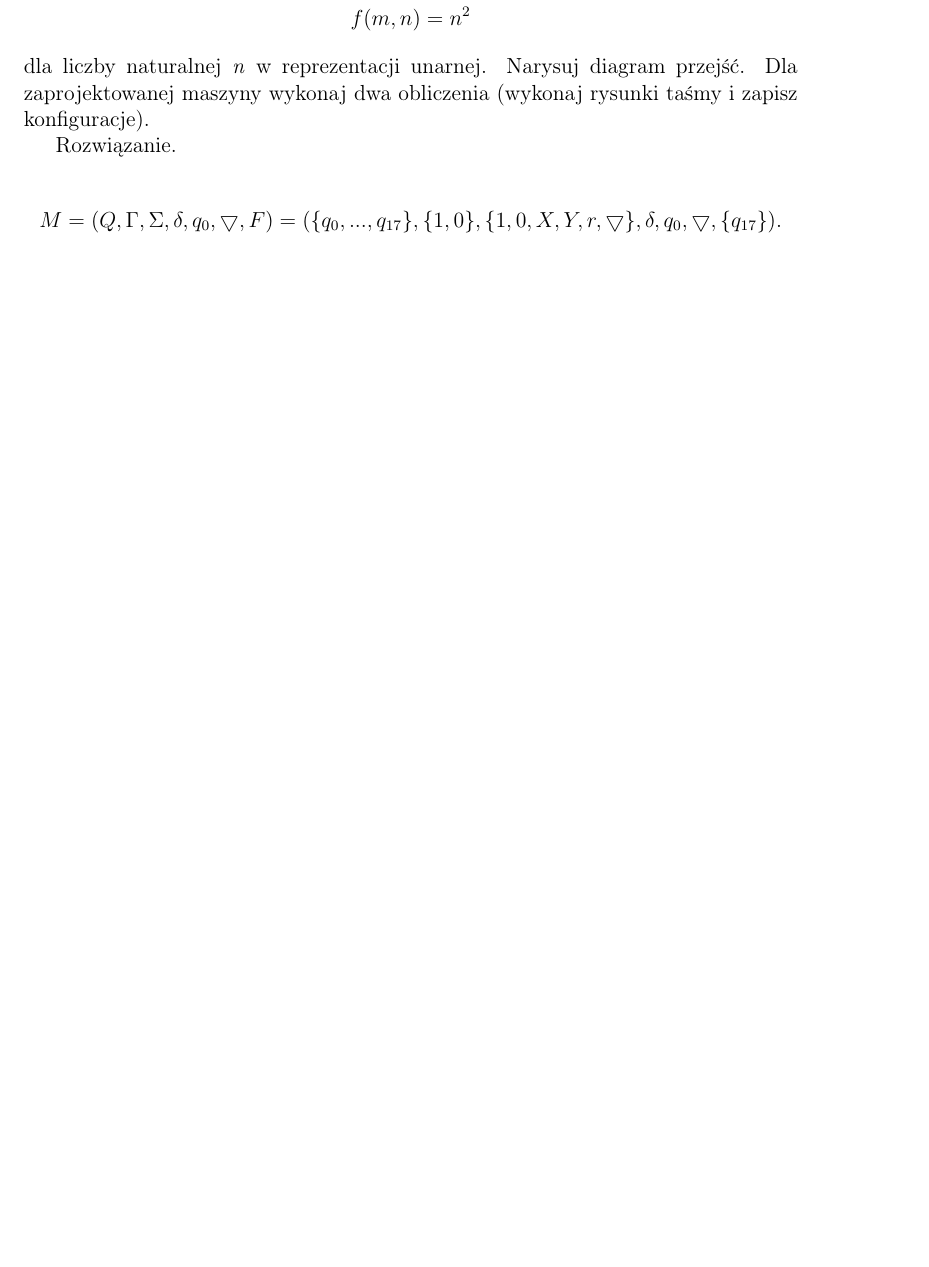
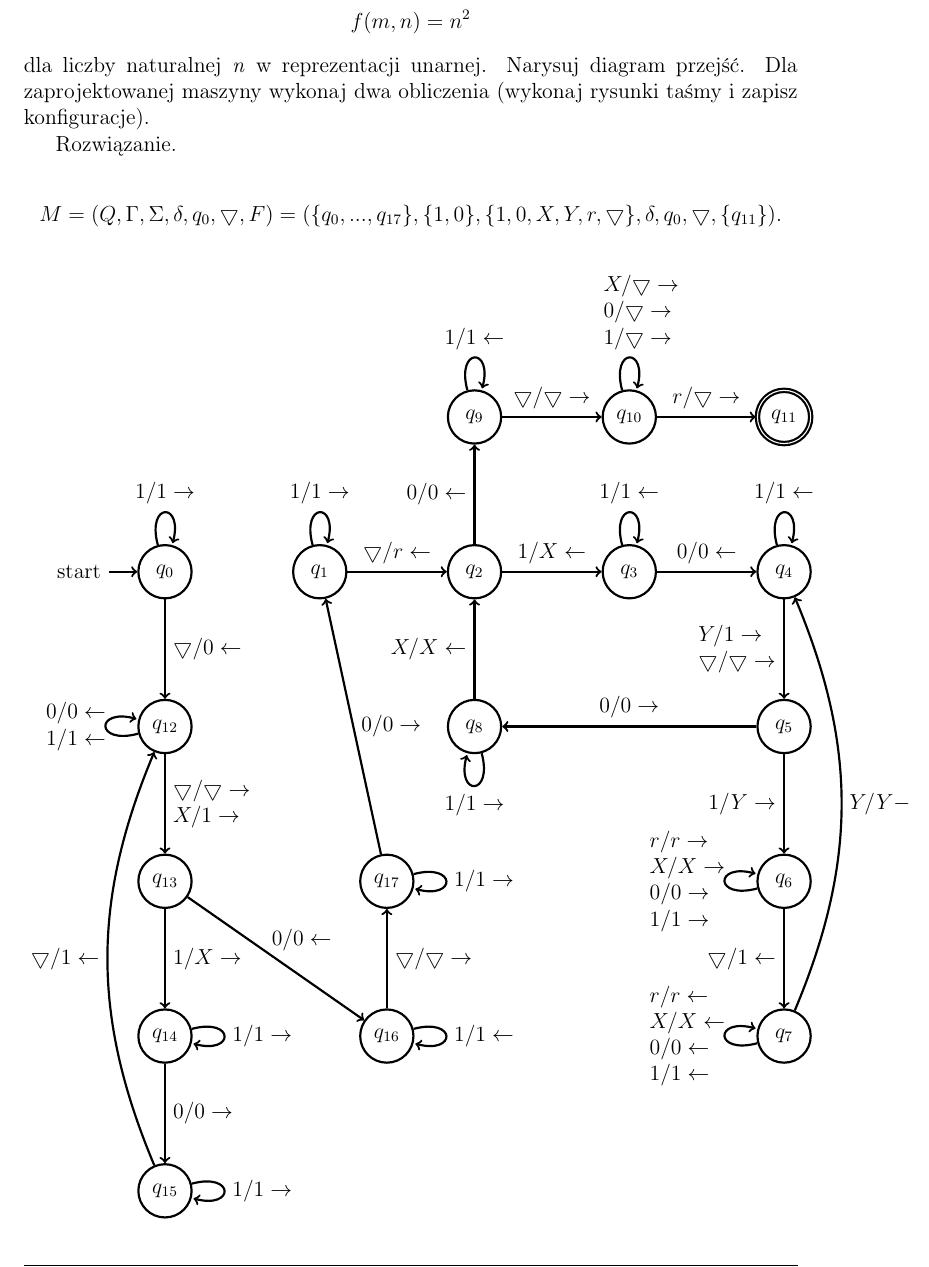
Before and after one commit to vvvvvvvector/TheoryOfComputation, a LaTeX document (WTO.tex): part of page 9 of 17, cut so that both start at the same text, the shorter picture padded with empty space. Compiled offline with pdfLaTeX.

Commit message:
1.13 damn

```diff
--- a/WTO.tex
+++ b/WTO.tex
@@ -354,7 +354,67 @@ dla liczby naturalnej \textit{n} w reprezentacji unarnej. Narysuj diagram przej
 
  Rozwiązanie.
 
-\[M=(Q,\Gamma,\Sigma,\delta,q_0,\bigtriangledown,F)=(\{q_0,...,q_{17}\},\{1,0\},\{1,0,X,Y,r,\bigtriangledown\},\delta,q_0,\bigtriangledown,\{q_{17}\}).\]
+\[M=(Q,\Gamma,\Sigma,\delta,q_0,\bigtriangledown,F)=(\{q_0,...,q_{17}\},\{1,0\},\{1,0,X,Y,r,\bigtriangledown\},\delta,q_0,\bigtriangledown,\{q_{11}\}).\]
+
+\begin{center}
+\begin{tikzpicture}[->,node distance=3cm,auto,very thick]
+
+\node[initial,state](q0){$q_0$};
+\node[state](q12)[below of=q0]{$q_{12}$};
+\node[state](q13)[below of=q12]{$q_{13}$};
+\node[state](q14)[below of=q13]{$q_{14}$};
+\node[state](q15)[below of=q14]{$q_{15}$};
+\node[state](q16)[right of=q14,xshift=1.3cm]{$q_{16}$};
+\node[state](q17)[above of=q16]{$q_{17}$};
+\node[state](q1)[right of=q0]{$q_1$};
+\node[state](q2)[right of=q1]{$q_2$};
+\node[state](q3)[right of=q2]{$q_3$};
+\node[state](q4)[right of=q3]{$q_4$};
+\node[state](q5)[below of=q4]{$q_5$};
+\node[state](q6)[below of=q5]{$q_6$};
+\node[state](q7)[below of=q6]{$q_7$};
+\node[state](q8)[below of=q2]{$q_8$};
+\node[state](q9)[above of=q2]{$q_9$};
+\node[state](q10)[right of=q9]{$q_{10}$};
+\node[state,accepting](q11)[right of=q10]{$q_{11}$};
+
+\path(q0)edge[loop above] node[above]{$1/1\rightarrow$}()
+	(q1)edge node[above]{$\bigtriangledown/r\leftarrow$}(q2)
+	(q1)edge[loop above] node[above]{$1/1\rightarrow$}()
+	(q2)edge node[above]{$1/X\leftarrow$}(q3)
+	(q2)edge node[left]{$0/0\leftarrow$}(q9)
+	(q9)edge node[above]{$\bigtriangledown/\bigtriangledown\rightarrow$}(q10)
+	(q10)edge node[above]{$r/\bigtriangledown\rightarrow$}(q11)
+	(q3)edge node[above]{$0/0\leftarrow$}(q4)
+	(q3)edge[loop above] node[above]{$1/1\leftarrow$}()
+	(q4)edge[loop above] node[above]{$1/1\leftarrow$}()
+	(q4)edge node[text 						width=1cm,left,xshift=-0.5cm]{$Y/1\rightarrow$\\$\bigtriangledown/\bigtriangledown\rightarrow$}(q5)
+	(q5)edge node[left]{$1/Y\rightarrow$}(q6)
+	(q5)edge node[above]{$0/0\rightarrow$}(q8)
+	(q8)edge node[left]{$X/X\leftarrow$}(q2)
+	(q6)edge node[left]{$\bigtriangledown/1\leftarrow$}(q7)
+	(q7)edge[bend right=0.8cm]node[right]{$Y/Y-$}(q4)
+	(q6)edge[loop left] node[text 						width=1cm,left,xshift=-0.3cm]{$r/r\rightarrow$\\$X/X\rightarrow$\\$0/0\rightarrow$\\$1/1\rightarrow$}()
+	(q7)edge[loop left] node[text 						width=1cm,left,xshift=-0.3cm]{$r/r\leftarrow$\\$X/X\leftarrow$\\$0/0\leftarrow$\\$1/1\leftarrow$}()
+	(q8)edge[loop below] node[below]{$1/1\rightarrow$}()
+	(q9)edge[loop above] node[above]{$1/1\leftarrow$}()
+	(q10)edge[loop above] node[text 						width=1cm,align=center]{$X/\bigtriangledown\rightarrow$\\$0/\bigtriangledown\rightarrow$\\$1/\bigtriangledown\rightarrow$}()
+	(q0)edge node[right]{$\bigtriangledown/0\leftarrow$}(q12)
+	(q12)edge node[text 						width=1cm,align=center]{$\bigtriangledown/\bigtriangledown\rightarrow$\\$X/1\rightarrow$}(q13)
+	(q12)edge[loop left] node[text 						width=1cm,align=center]{$0/0\leftarrow$\\$1/1\leftarrow$}()
+	(q13)edge node[right]{$1/X\rightarrow$}(q14)
+	(q14)edge node[right]{$0/0\rightarrow$}(q15)
+	(q14)edge[loop right] node[right]{$1/1\rightarrow$}()
+	(q15)edge[loop right] node[right]{$1/1\rightarrow$}()
+	(q16)edge[loop right] node[right]{$1/1\leftarrow$}()
+	(q17)edge[loop right] node[right]{$1/1\rightarrow$}()
+	(q15)edge[bend left=0.8cm] node[left]{$\bigtriangledown/1\leftarrow$}(q12)
+	(q13)edge node[above,xshift=0.5cm]{$0/0\leftarrow$}(q16)
+	(q16)edge node[right]{$\bigtriangledown/\bigtriangledown\rightarrow$}(q17)
+	(q17)edge node[right]{$0/0\rightarrow$}(q1);
+
+\end{tikzpicture}
+\end{center}
 
 \newpage
 
```
Also changed, not shown: WTO.pdf.
